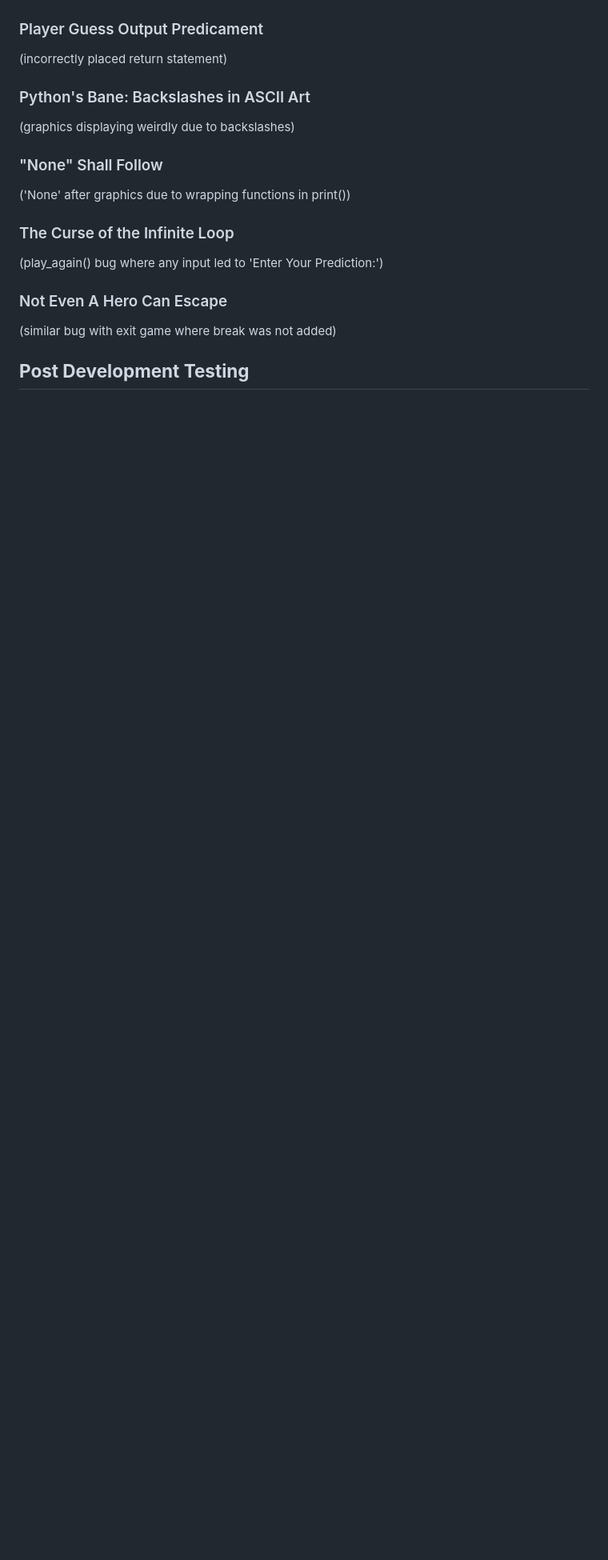
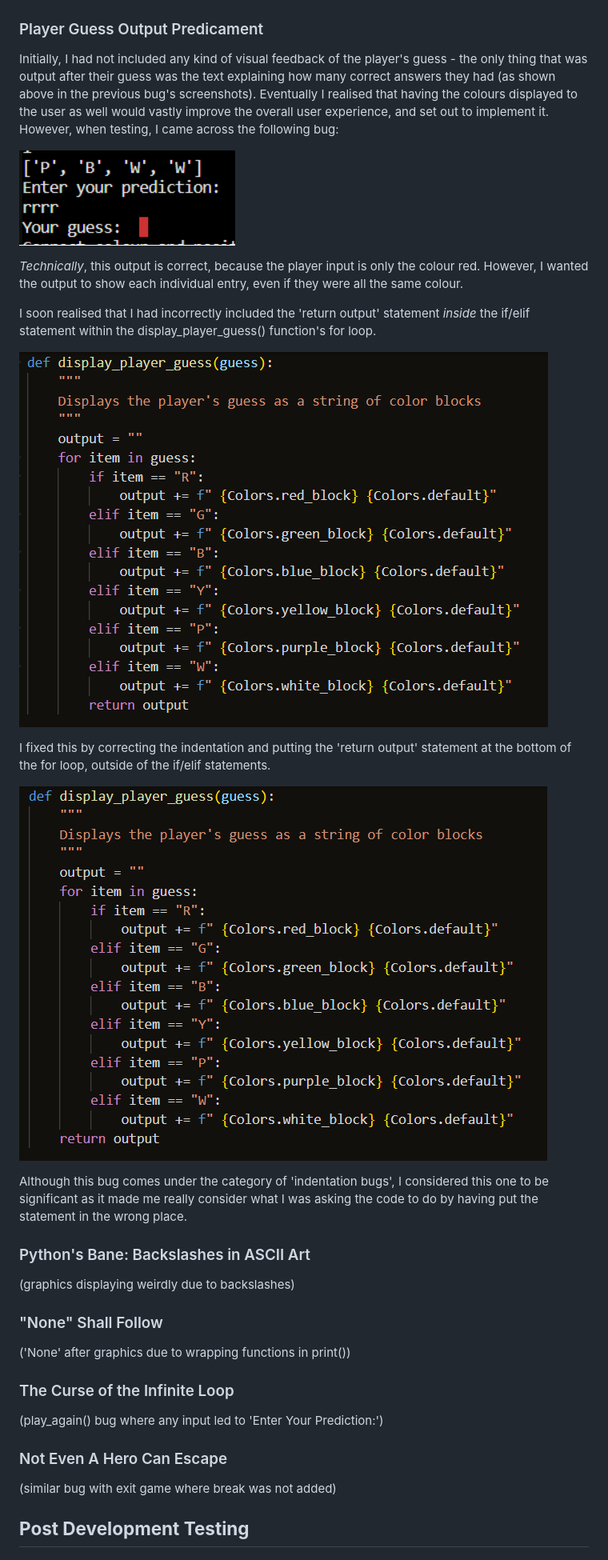
Before and after one commit to emmacadavra/code-breaker, a Markdown page: TESTING.md, the part around the change. Shown: that part at 80% size. Rendered like a GitHub page; pictures changed too: docs/images/player-guess-output-predicament-1.png (added), docs/images/player-guess-output-predicament-2.png (added), docs/images/player-guess-output-predicament-3.png (added); blank space fills up the shorter version.

Commit message:
Add to Player Guess Output Predicament in TESTING

```diff
--- a/TESTING.md
+++ b/TESTING.md
@@ -72,7 +72,21 @@ By calling the function inside the print statement, I was asking the program to
 
 ### Player Guess Output Predicament
 
-(incorrectly placed return statement)
+Initially, I had not included any kind of visual feedback of the player's guess - the only thing that was output after their guess was the text explaining how many correct answers they had (as shown above in the previous bug's screenshots). Eventually I realised that having the colours displayed to the user as well would vastly improve the overall user experience, and set out to implement it. However, when testing, I came across the following bug:
+
+![Screenshot of player input as "RRRR", but output displays only 1 red block](docs/images/player-guess-output-predicament-1.png)
+
+_Technically_, this output is correct, because the player input is only the colour red. However, I wanted the output to show each individual entry, even if they were all the same colour.
+
+I soon realised that I had incorrectly included the 'return output' statement _inside_ the if/elif statement within the display_player_guess() function's for loop.
+
+![Screenshot of incorrectly places return statement](docs/images/player-guess-output-predicament-2.png)
+
+I fixed this by correcting the indentation and putting the 'return output' statement at the bottom of the for loop, outside of the if/elif statements.
+
+![Screenshot of correctly placed return statement](docs/images/player-guess-output-predicament-3.png)
+
+Although this bug comes under the category of 'indentation bugs', I considered this one to be significant as it made me really consider what I was asking the code to do by having put the statement in the wrong place.
 
 ### Python's Bane: Backslashes in ASCII Art
 
```
